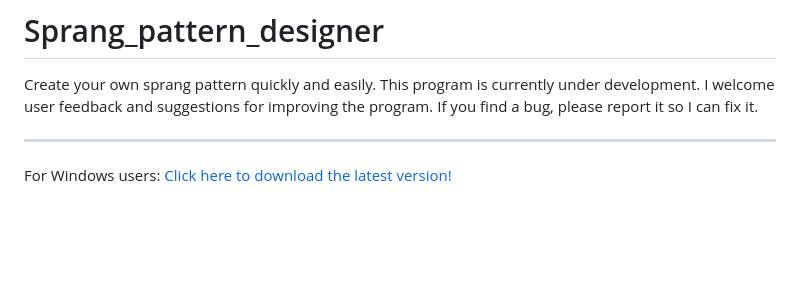
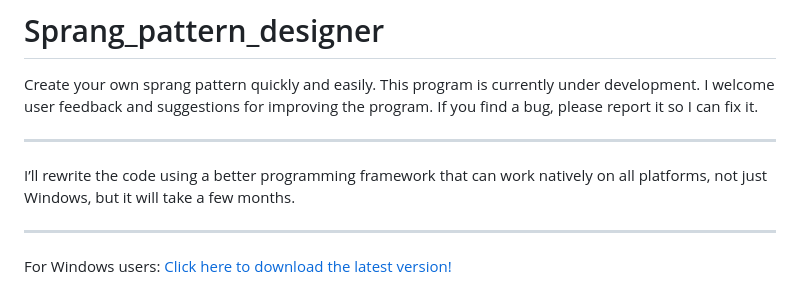
Before and after one commit to atelekes/Sprang_pattern_designer, a Markdown page: README.md, the part around the change. Rendered like a GitHub page; blank space fills up the shorter version.

```diff
--- a/README.md
+++ b/README.md
@@ -3,6 +3,10 @@ Create your own sprang pattern quickly and easily.
 This program is currently under development.
 I welcome user feedback and suggestions for improving the program.
 If you find a bug, please report it so I can fix it.
+
+- - - - - - - - - - - - - - - - - - - - - - - - - - - - - - - - - - - - - - - - - - - - - - - - - - - - - - -
+
+I’ll rewrite the code using a better programming framework that can work natively on all platforms, not just Windows, but it will take a few months.
 
 - - - - - - - - - - - - - - - - - - - - - - - - - - - - - - - - - - - - - - - - - - - - - - - - - - - - - - -
 For Windows users:
```
